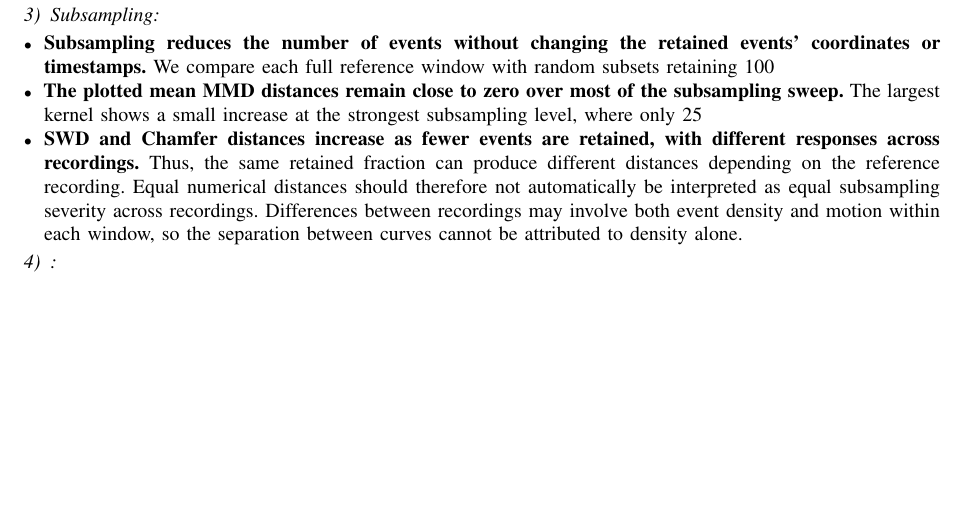
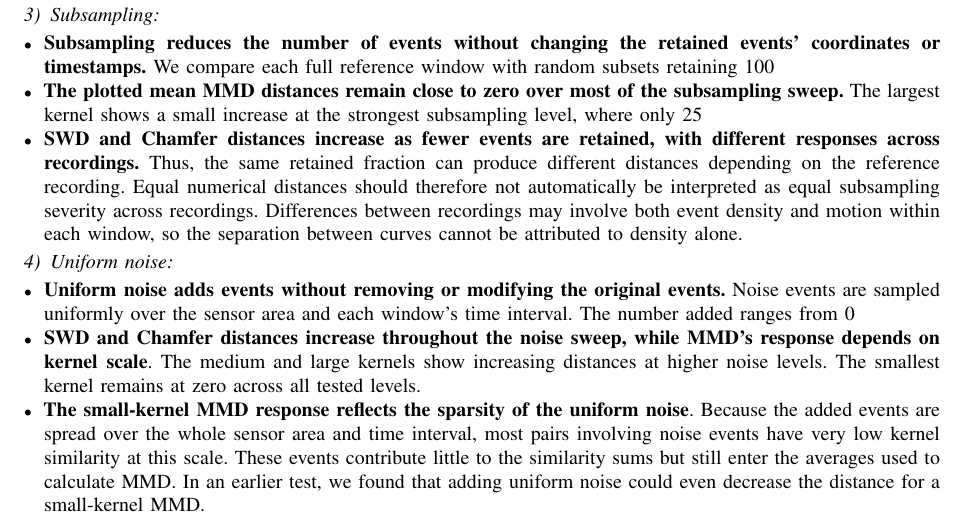
Before and after one commit to cxm3593/EventSimilarityAnalysis, a LaTeX paper (main.tex, which reads paper/outline.tex): part of page 8 of 11, cut so that both start at the same text, the shorter picture padded with empty space. Compiled offline with pdfLaTeX.

Commit message:
Uniform noise outline

```diff
--- a/paper/outline.tex
+++ b/paper/outline.tex
@@ -215,6 +215,14 @@
 
 \end{itemize}
 
-\subsubsection{}
+\subsubsection{Uniform noise}
+
+\begin{itemize}
+    \item \textbf{Uniform noise adds events without removing or modifying the original events.} Noise events are sampled uniformly over the sensor area and each window’s time interval. The number added ranges from 0% to 50% of the original event count. Adding this noise changes the original event distribution.
+
+    \item \textbf{SWD and Chamfer distances increase throughout the noise sweep, while MMD’s response depends on kernel scale}. The medium and large kernels show increasing distances at higher noise levels. The smallest kernel remains at zero across all tested levels.
+
+    \item \textbf{The small-kernel MMD response reflects the sparsity of the uniform noise}. Because the added events are spread over the whole sensor area and time interval, most pairs involving noise events have very low kernel similarity at this scale. These events contribute little to the similarity sums but still enter the averages used to calculate MMD. In an earlier test, we found that adding uniform noise could even decrease the distance for a small-kernel MMD.
+\end{itemize}
 
 \subsubsection{}
```
